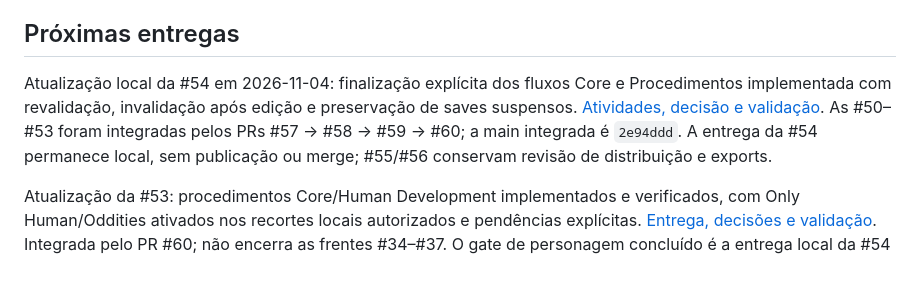
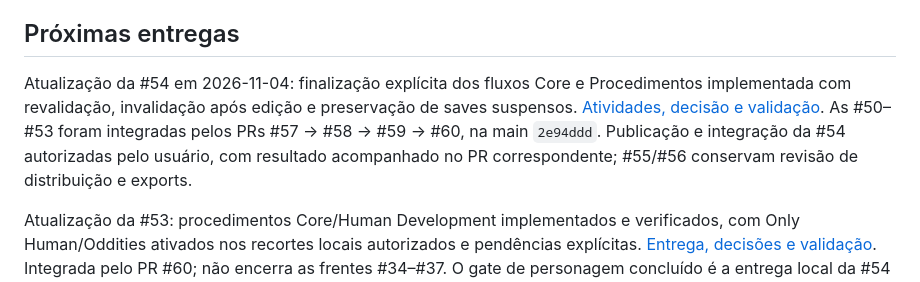
Before and after one commit to AntonioVCruz/sotdl-character-forge, a Markdown page: docs/estado-issues.md, the part around the change. GitHub-like rendering.

```diff
--- a/docs/estado-issues.md
+++ b/docs/estado-issues.md
@@ -37,7 +37,7 @@ PRs #8 (CI), #11 (stubs), #12 (política), #13 (inventário), #14 (ErrorBoundary
 
 ## Próximas entregas
 
-Atualização local da #54 em 2026-11-04: finalização explícita dos fluxos Core e Procedimentos implementada com revalidação, invalidação após edição e preservação de saves suspensos. [Atividades, decisão e validação](entrega-finalizacao-issue54.md). As #50–#53 foram integradas pelos PRs #57 → #58 → #59 → #60; a main integrada é `2e94ddd`. A entrega da #54 permanece local, sem publicação ou merge; #55/#56 conservam revisão de distribuição e exports.
+Atualização da #54 em 2026-11-04: finalização explícita dos fluxos Core e Procedimentos implementada com revalidação, invalidação após edição e preservação de saves suspensos. [Atividades, decisão e validação](entrega-finalizacao-issue54.md). As #50–#53 foram integradas pelos PRs #57 → #58 → #59 → #60, na main `2e94ddd`. Publicação e integração da #54 autorizadas pelo usuário, com resultado acompanhado no PR correspondente; #55/#56 conservam revisão de distribuição e exports.
 
 Atualização da #53: procedimentos Core/Human Development implementados e verificados, com Only Human/Oddities ativados nos recortes locais autorizados e pendências explícitas. [Entrega, decisões e validação](entrega-procedimentos-issue53.md). Integrada pelo PR #60; não encerra as frentes #34–#37. O gate de personagem concluído é a entrega local da #54 descrita acima.
 
```
Also changed, not shown: docs/entrega-finalizacao-issue54.md (+3 -1 lines).
